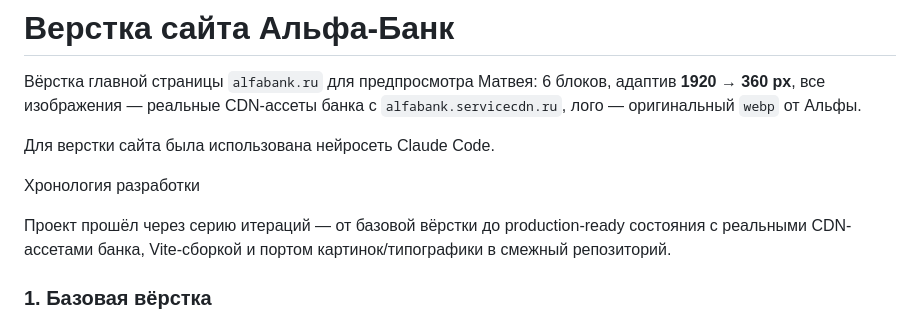
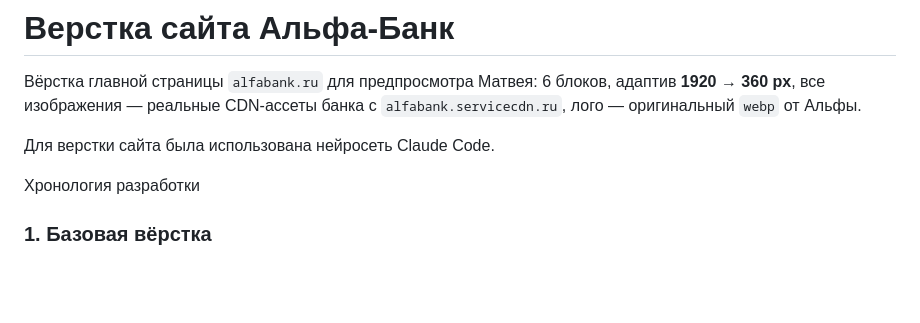
Before and after one commit to TochnoNeMark/Alfa-predprosmoter, a Markdown page: readme.md, the part around the change. Rendered like a GitHub page; blank space fills up the shorter version.

```diff
--- a/readme.md
+++ b/readme.md
@@ -5,8 +5,6 @@
 Для верстки сайта была использована нейросеть Claude Code.
 
 Хронология разработки
-
-Проект прошёл через серию итераций — от базовой вёрстки до production-ready состояния с реальными CDN-ассетами банка, Vite-сборкой и портом картинок/типографики в смежный репозиторий.
 
 ### 1. Базовая вёрстка
 Первая итерация: адаптив 1920→360 px, плейсхолдеры для изображений (CSS-градиенты + SVG-иллюстрации), Golos Text как шрифт, дизайн-токены в `variables.css`.
```
